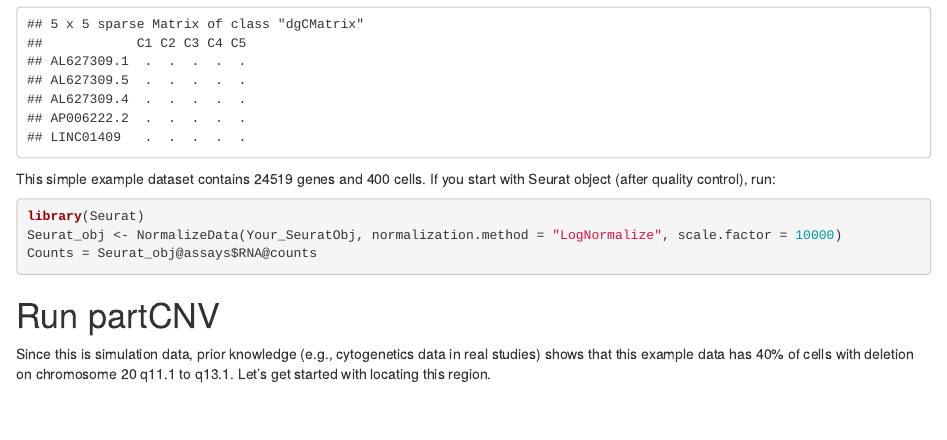
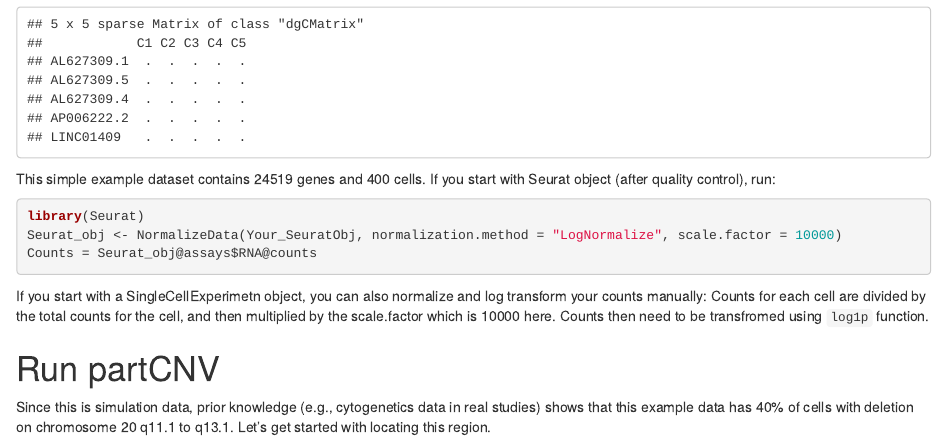
Before and after one commit to rx-li/partCNV, an R Markdown document (vignettes/partCNV_vignette.Rmd): the page in a window 1100 px wide, from 1300 px down. Rendered offline with R 4.5, knitr and Pandoc, with nearby package versions; drawn as R Markdown's standard HTML page in place of the format the file asks for; some code elsewhere in the file could not run offline.

Commit message:
Added description for singlecellexperiment object

````diff
--- a/vignettes/partCNV_vignette.Rmd
+++ b/vignettes/partCNV_vignette.Rmd
@@ -54,6 +54,7 @@ library(Seurat)
 Seurat_obj <- NormalizeData(Your_SeuratObj, normalization.method = "LogNormalize", scale.factor = 10000)
 Counts = Seurat_obj@assays$RNA@counts
 ```
+If you start with a SingleCellExperimetn object, you can also normalize and log transform your counts manually: Counts for each cell are divided by the total counts for the cell, and then multiplied by the scale.factor which is 10000 here. Counts then need to be transfromed using `log1p` function.
 
 # Run partCNV
 
````
